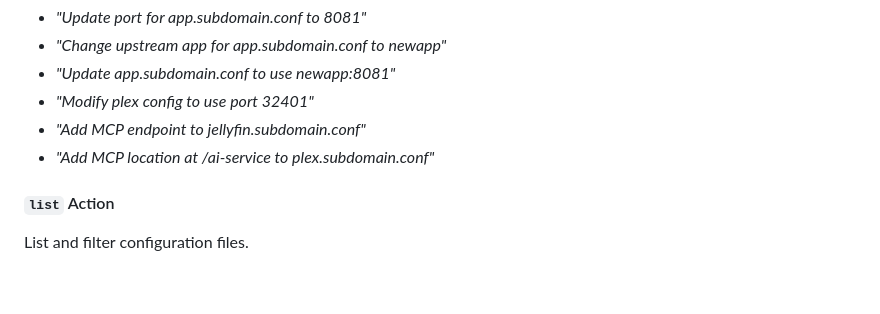
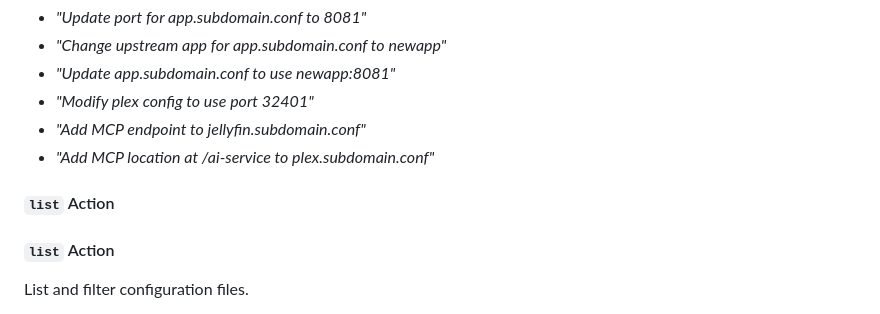
Before and after one commit to jmagar/swag-mcp, a Markdown page: README.md, the part around the change. GitHub-like rendering; folded sections open; blank space fills up the shorter version.

Commit message:
Update README.md
Co-authored-by: coderabbitai[bot] <136622811+coderabbitai[bot]@users.noreply.github.com>

```diff
--- a/README.md
+++ b/README.md
@@ -312,6 +312,7 @@ Update specific fields in existing configurations without full rewrites.
 - *"Add MCP endpoint to jellyfin.subdomain.conf"*
 - *"Add MCP location at /ai-service to plex.subdomain.conf"*
 
+#### `list` Action
 #### `list` Action
 List and filter configuration files.
 
```
